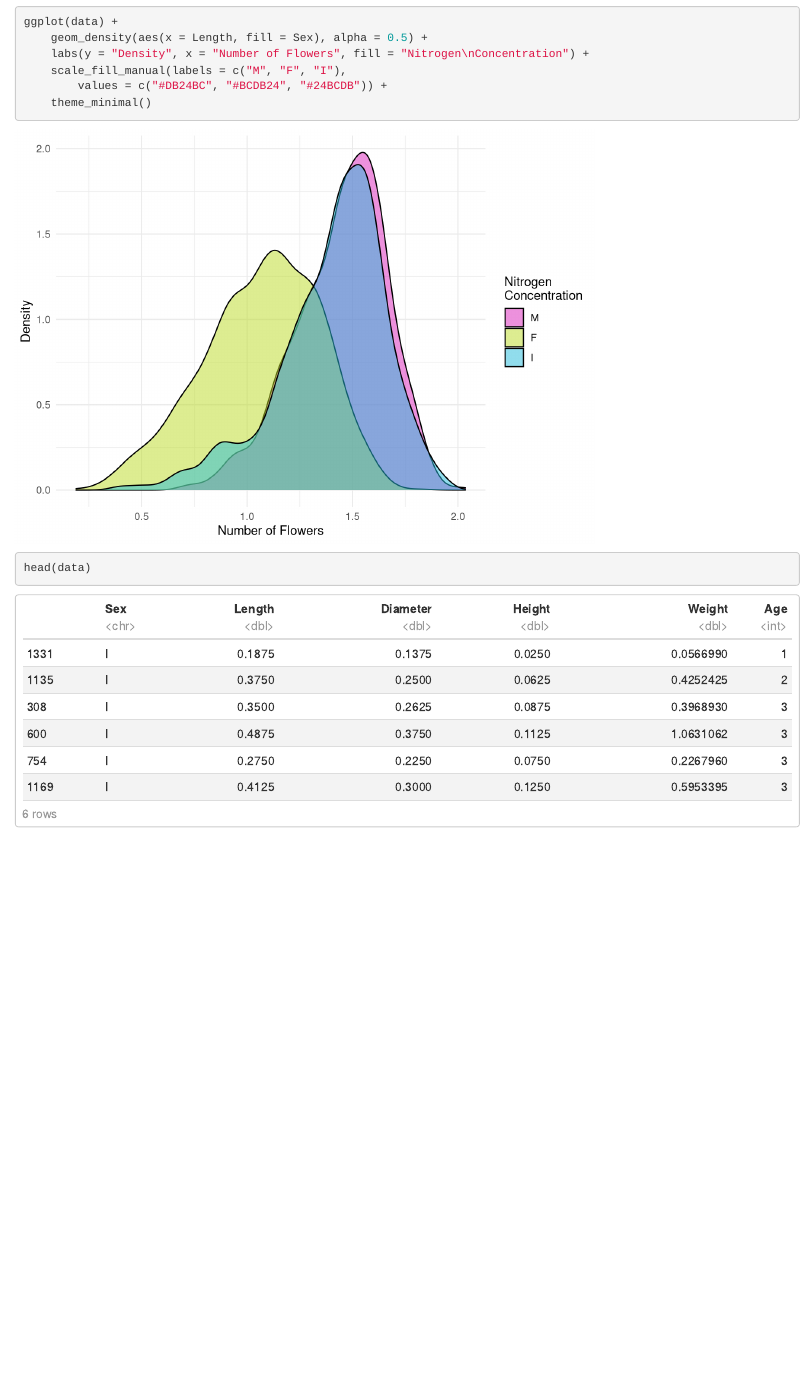
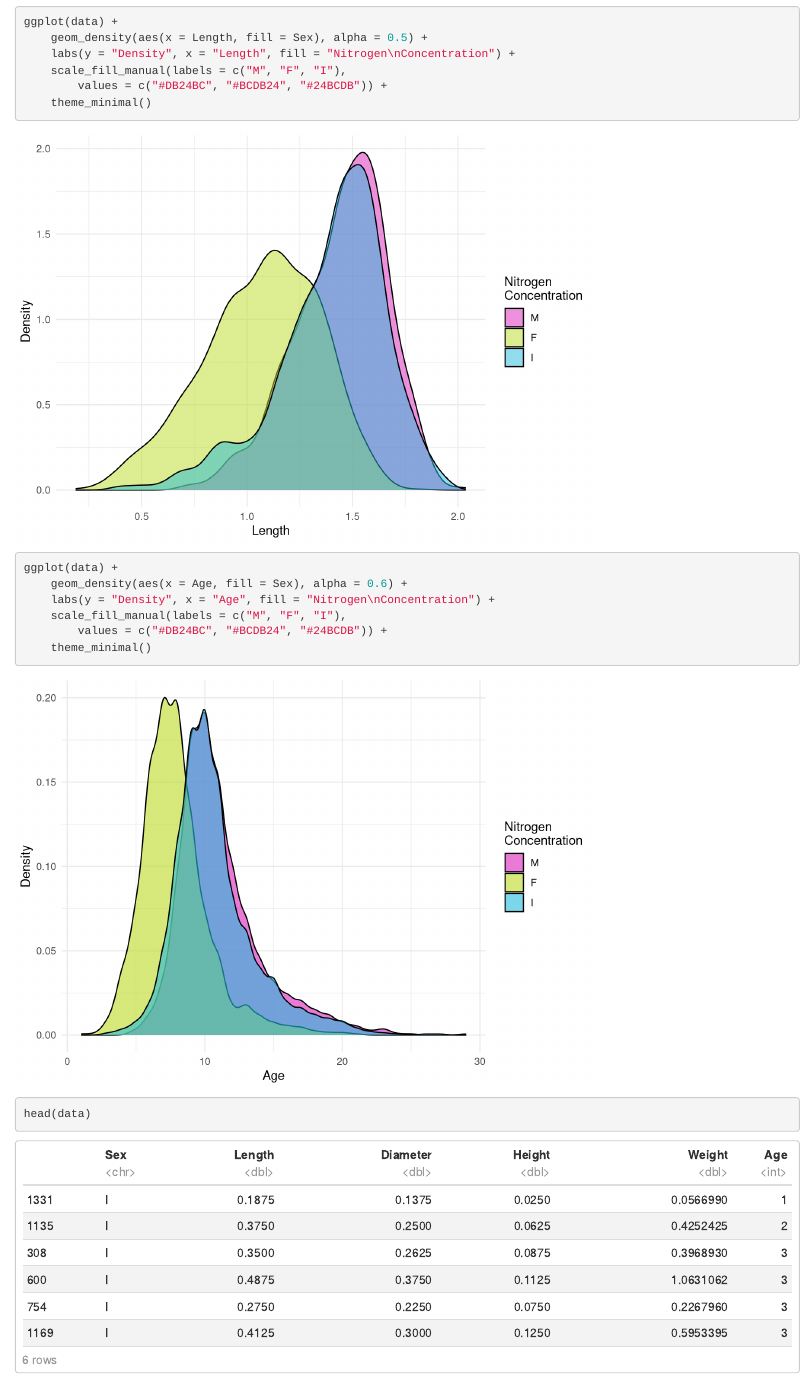
Before and after one commit to oleksadobush/CrabsPrediction, an R Markdown document (crabcrab.Rmd): the page in a window 1100 px wide, from 1650 px down. Rendered offline with R 4.5, knitr and Pandoc, with nearby package versions.

Commit message:
add more graphs

````diff
--- a/crabcrab.Rmd
+++ b/crabcrab.Rmd
@@ -28,7 +28,13 @@ plot(data$Height, col="purple")
 ```{r}
 ggplot(data) +
     geom_density(aes(x = Length, fill = Sex), alpha = 0.5) +
-    labs(y = "Density", x = "Number of Flowers", fill = "Nitrogen\nConcentration") +
+    labs(y = "Density", x = "Length", fill = "Nitrogen\nConcentration") +
+    scale_fill_manual(labels = c("M", "F", "I"),
+        values = c("#DB24BC", "#BCDB24", "#24BCDB")) +
+    theme_minimal()
+ggplot(data) +
+    geom_density(aes(x = Age, fill = Sex), alpha = 0.6) +
+    labs(y = "Density", x = "Age", fill = "Nitrogen\nConcentration") +
     scale_fill_manual(labels = c("M", "F", "I"),
         values = c("#DB24BC", "#BCDB24", "#24BCDB")) +
     theme_minimal()
````
